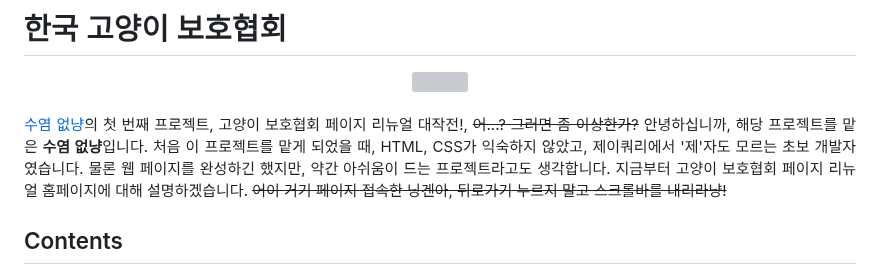
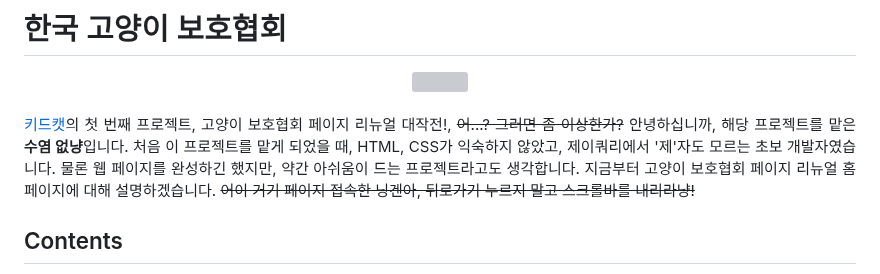
Before and after one commit to Nonwhiskerscat/newKOPC, a Markdown page: readme.md, the part around the change. Rendered like a GitHub page; grey boxes are pictures that could not be loaded.

```diff
--- a/readme.md
+++ b/readme.md
@@ -8,7 +8,7 @@
 
 <div align="justify">
 <br>
-  <p align="justify"><a href="https://github.com/Nonwhiskerscat">수염 없냥</a>의 첫 번째 프로젝트, 고양이 보호협회 페이지 리뉴얼 대작전!, <s>어...? 그러면 좀 이상한가?</s> 안녕하십니까, 해당 프로젝트를 맡은 <b>수염 없냥</b>입니다. 처음 이 프로젝트를 맡게 되었을 때, HTML, CSS가 익숙하지 않았고, 제이쿼리에서 '제'자도 모르는 초보 개발자였습니다. 물론 웹 페이지를 완성하긴 했지만, 약간 아쉬움이 드는 프로젝트라고도 생각합니다. 지금부터 고양이 보호협회 페이지 리뉴얼 홈페이지에 대해 설명하겠습니다. <s>어이 거기 페이지 접속한 닝겐아, 뒤로가기 누르지 말고 스크롤바를 내리라냥!</s></p>
+  <p align="justify"><a href="https://github.com/Nonwhiskerscat">키드캣</a>의 첫 번째 프로젝트, 고양이 보호협회 페이지 리뉴얼 대작전!, <s>어...? 그러면 좀 이상한가?</s> 안녕하십니까, 해당 프로젝트를 맡은 <b>수염 없냥</b>입니다. 처음 이 프로젝트를 맡게 되었을 때, HTML, CSS가 익숙하지 않았고, 제이쿼리에서 '제'자도 모르는 초보 개발자였습니다. 물론 웹 페이지를 완성하긴 했지만, 약간 아쉬움이 드는 프로젝트라고도 생각합니다. 지금부터 고양이 보호협회 페이지 리뉴얼 홈페이지에 대해 설명하겠습니다. <s>어이 거기 페이지 접속한 닝겐아, 뒤로가기 누르지 말고 스크롤바를 내리라냥!</s></p>
 </div>
 
 ## Contents
```
